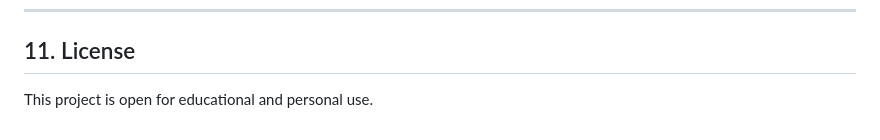
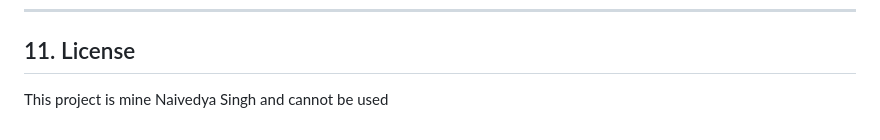
Before and after one commit to jiacode777/Python-Project-vit, a Markdown page: README.md, the part around the change. GitHub-like rendering.

```diff
--- a/README.md
+++ b/README.md
@@ -133,4 +133,4 @@ Developed by Naivedya Singh 25BAI10770
 
 ## 11. License
 
-This project is open for educational and personal use.
+This project is mine Naivedya Singh and cannot be used
```
